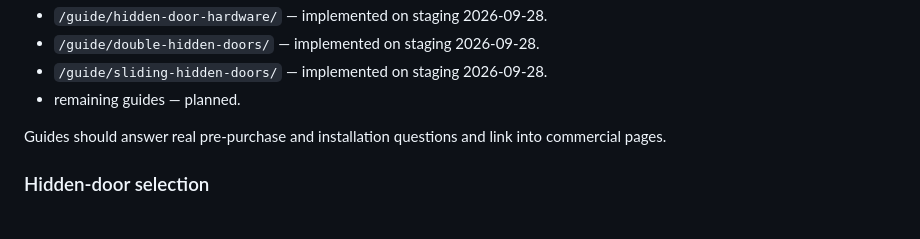
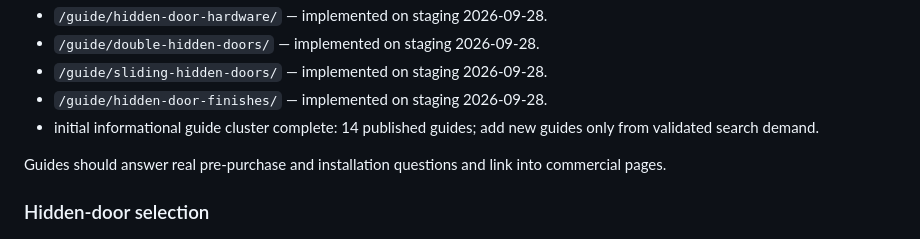
Before and after one commit to satana6667292-droid/hidden-doors-website, a Markdown page: SEO-SEMANTIC-MAP.md, the part around the change. Rendered like a GitHub page.

Commit message:
docs: complete initial informational guide cluster

```diff
--- a/SEO-SEMANTIC-MAP.md
+++ b/SEO-SEMANTIC-MAP.md
@@ -361,7 +361,8 @@ Implementation status:
 - `/guide/hidden-door-hardware/` — implemented on staging 2026-09-28.
 - `/guide/double-hidden-doors/` — implemented on staging 2026-09-28.
 - `/guide/sliding-hidden-doors/` — implemented on staging 2026-09-28.
-- remaining guides — planned.
+- `/guide/hidden-door-finishes/` — implemented on staging 2026-09-28.
+- initial informational guide cluster complete: 14 published guides; add new guides only from validated search demand.
 
 Guides should answer real pre-purchase and installation questions and link into commercial pages.
 
```
